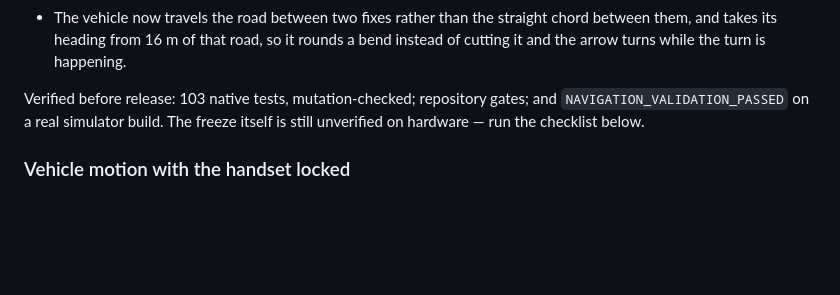
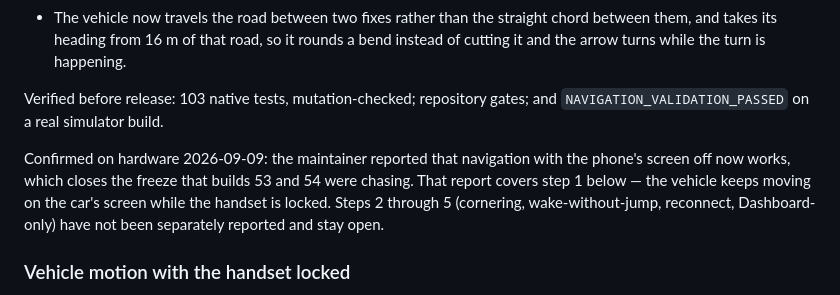
Before and after one commit to yassinsolim/NavOSS, a Markdown page: docs/release/testflight.md, the part around the change. Rendered like a GitHub page; blank space fills up the shorter version.

Commit message:
docs(release): record confirmed locked-phone navigation on build 54
Signed-off-by: Yassin Soliman <108886216+yassinsolim@users.noreply.github.com>

```diff
--- a/docs/release/testflight.md
+++ b/docs/release/testflight.md
@@ -623,8 +623,13 @@ Carries PR #34, which fixes the freeze build 53 still had and the turning the te
   arrow turns while the turn is happening.
 
 Verified before release: 103 native tests, mutation-checked; repository gates; and
-`NAVIGATION_VALIDATION_PASSED` on a real simulator build. The freeze itself is still unverified on
-hardware — run the checklist below.
+`NAVIGATION_VALIDATION_PASSED` on a real simulator build.
+
+Confirmed on hardware 2026-09-09: the maintainer reported that navigation with the phone's screen
+off now works, which closes the freeze that builds 53 and 54 were chasing. That report covers step 1
+below — the vehicle keeps moving on the car's screen while the handset is locked. Steps 2 through 5
+(cornering, wake-without-jump, reconnect, Dashboard-only) have not been separately reported and stay
+open.
 
 ### Vehicle motion with the handset locked
 
```
